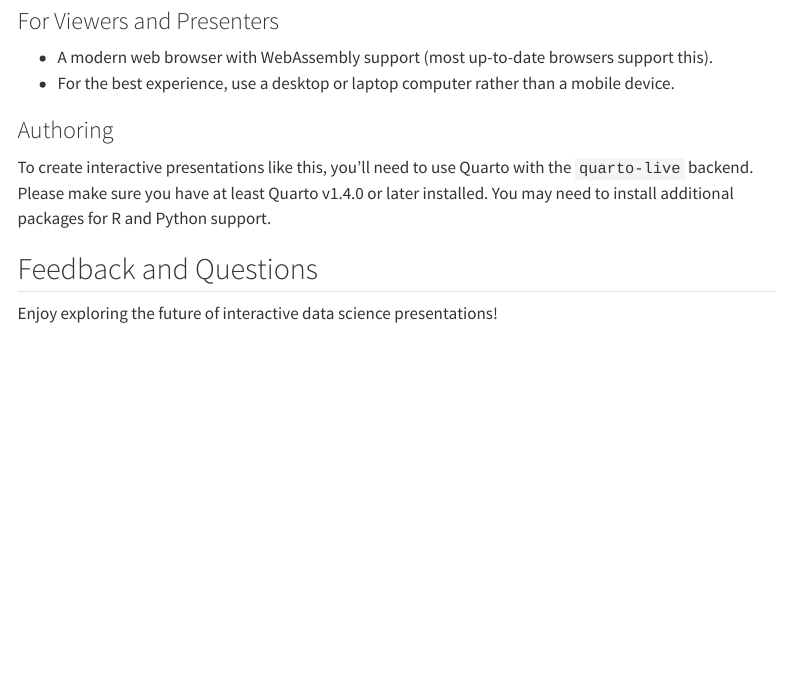
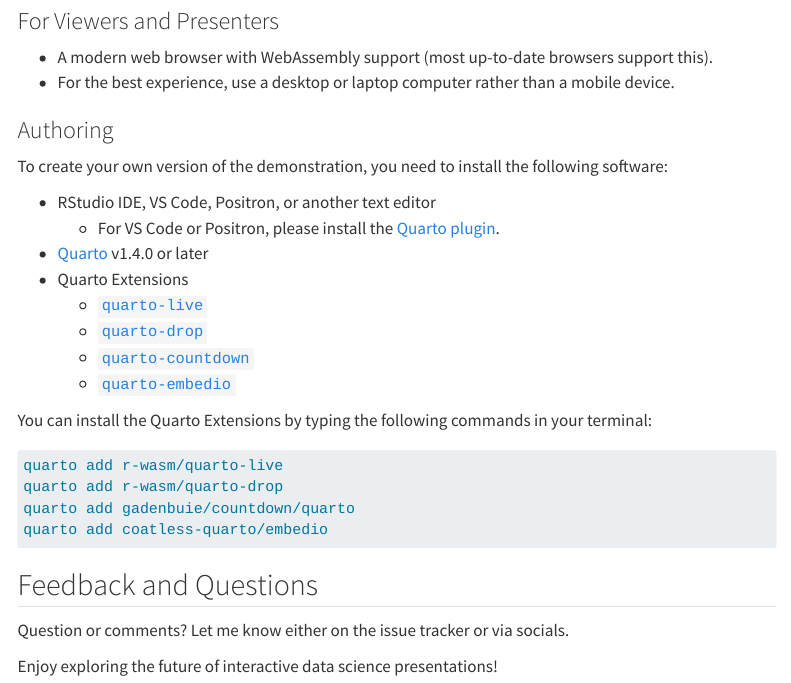
Before and after one commit to coatless-tutorials/next-gen-data-science-education-wasm, a Quarto document (index.qmd): the page in a window 1100 px wide, from 1450 px down. Rendered offline with R 4.5, knitr and Pandoc in place of Quarto, with nearby package versions; menus at the side of the page are left out.

Commit message:
Authoring notes

````diff
--- a/index.qmd
+++ b/index.qmd
@@ -60,9 +60,29 @@
 
 ### Authoring
 
-To create interactive presentations like this, you'll need to use Quarto with the `quarto-live` backend. Please make sure you have at least Quarto v1.4.0 or later installed. You may need to install additional packages for R and Python support.
+To create your own version of the demonstration, you need to install the following software:
+
+- RStudio IDE, VS Code, Positron, or another text editor
+  - For VS Code or Positron, please install the [Quarto plugin](https://open-vsx.org/extension/quarto/quarto).
+- [Quarto](https://quarto.org) v1.4.0 or later
+- Quarto Extensions
+  - [`quarto-live`](https://r-wasm.github.io/quarto-live/)
+  - [`quarto-drop`](https://github.com/r-wasm/quarto-drop)
+  - [`quarto-countdown`](https://github.com/gadenbuie/countdown/tree/main/quarto)
+  - [`quarto-embedio`](https://github.com/coatless-quarto/embedio)
+
+You can install the Quarto Extensions by typing the following commands in your terminal:
+
+```bash
+quarto add r-wasm/quarto-live
+quarto add r-wasm/quarto-drop
+quarto add gadenbuie/countdown/quarto
+quarto add coatless-quarto/embedio
+```
 
 
 ## Feedback and Questions
 
+Question or comments? Let me know either on the issue tracker or via socials.
+
 Enjoy exploring the future of interactive data science presentations!
````
Also changed, not shown: README.md.
